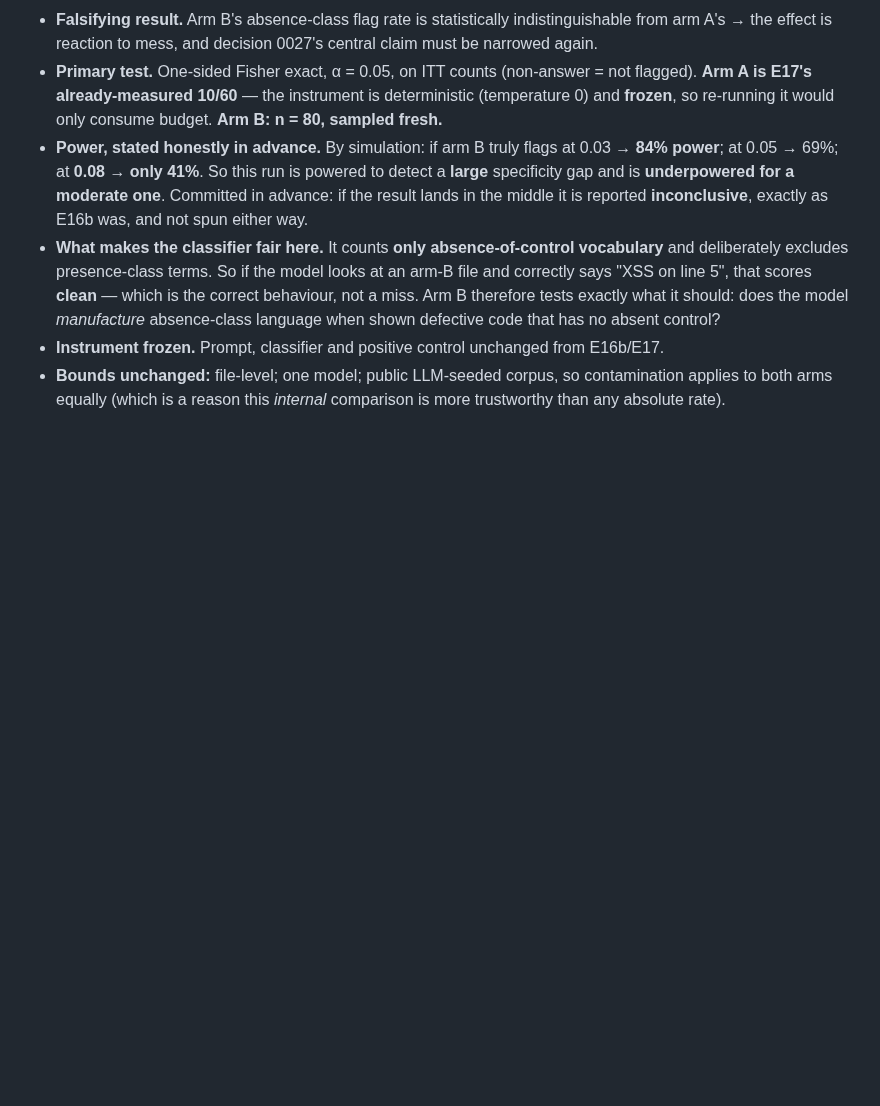
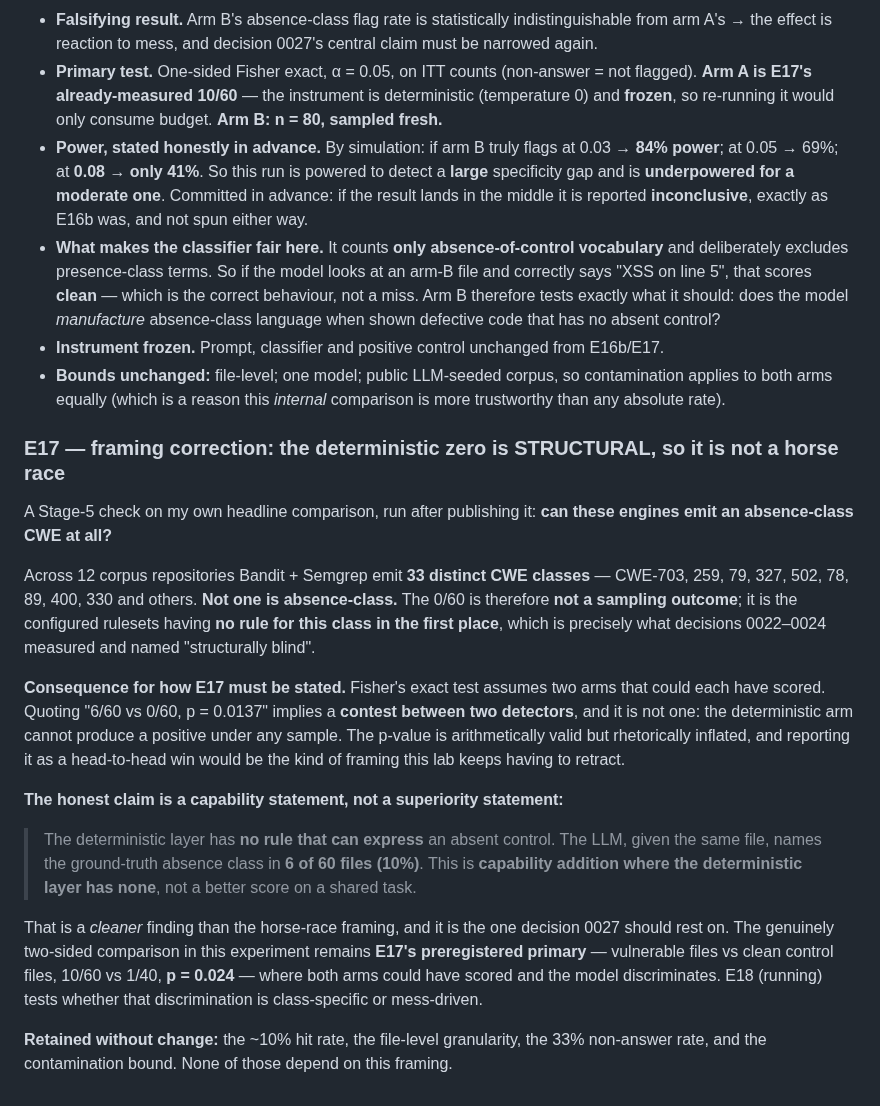
Before and after one commit to manhquydev/sentinel-security-platform, a Markdown page: docs/ai-sast-research-log.md, the part around the change. Rendered like a GitHub page; blank space fills up the shorter version.

Commit message:
docs(research): correct the E17 framing — the deterministic zero is structural
Checked whether the engines can emit an absence-class CWE at all: across twelve
repositories they emit thirty-three distinct classes and none is absence-class.
The zero is the rulesets having no rule for this class, not a sampling outcome.

So a Fisher test against that arm implies a contest one side could never enter.
The claim is restated as capability addition rather than superiority: the
deterministic layer cannot express this class, the model names it in ten percent
of files, and the genuinely two-sided comparison remains the preregistered
vulnerable-versus-clean primary.

```diff
--- a/docs/ai-sast-research-log.md
+++ b/docs/ai-sast-research-log.md
@@ -1104,3 +1104,33 @@ Registered 2026-07-26 03:25 +07. **Nothing below was measured before this text w
 - **Instrument frozen.** Prompt, classifier and positive control unchanged from E16b/E17.
 - **Bounds unchanged:** file-level; one model; public LLM-seeded corpus, so contamination applies to both
   arms equally (which is a reason this *internal* comparison is more trustworthy than any absolute rate).
+
+### E17 — framing correction: the deterministic zero is STRUCTURAL, so it is not a horse race
+
+A Stage-5 check on my own headline comparison, run after publishing it: **can these engines emit an
+absence-class CWE at all?**
+
+Across 12 corpus repositories Bandit + Semgrep emit **33 distinct CWE classes** — CWE-703, 259, 79, 327,
+502, 78, 89, 400, 330 and others. **Not one is absence-class.** The 0/60 is therefore **not a sampling
+outcome**; it is the configured rulesets having **no rule for this class in the first place**, which is
+precisely what decisions 0022–0024 measured and named "structurally blind".
+
+**Consequence for how E17 must be stated.** Fisher's exact test assumes two arms that could each have
+scored. Quoting "6/60 vs 0/60, p = 0.0137" implies a **contest between two detectors**, and it is not
+one: the deterministic arm cannot produce a positive under any sample. The p-value is arithmetically
+valid but rhetorically inflated, and reporting it as a head-to-head win would be the kind of framing
+this lab keeps having to retract.
+
+**The honest claim is a capability statement, not a superiority statement:**
+
+> The deterministic layer has **no rule that can express** an absent control. The LLM, given the same
+> file, names the ground-truth absence class in **6 of 60 files (10%)**. This is **capability addition
+> where the deterministic layer has none**, not a better score on a shared task.
+
+That is a *cleaner* finding than the horse-race framing, and it is the one decision 0027 should rest on.
+The genuinely two-sided comparison in this experiment remains **E17's preregistered primary** — vulnerable
+files vs clean control files, 10/60 vs 1/40, **p = 0.024** — where both arms could have scored and the
+model discriminates. E18 (running) tests whether that discrimination is class-specific or mess-driven.
+
+**Retained without change:** the ~10% hit rate, the file-level granularity, the 33% non-answer rate, and
+the contamination bound. None of those depend on this framing.
```
Also changed, not shown: docs/decisions/0027-the-llm-belongs-in-the-generative-role-on-absence-of-control-classes.md (+8 -0 lines).
